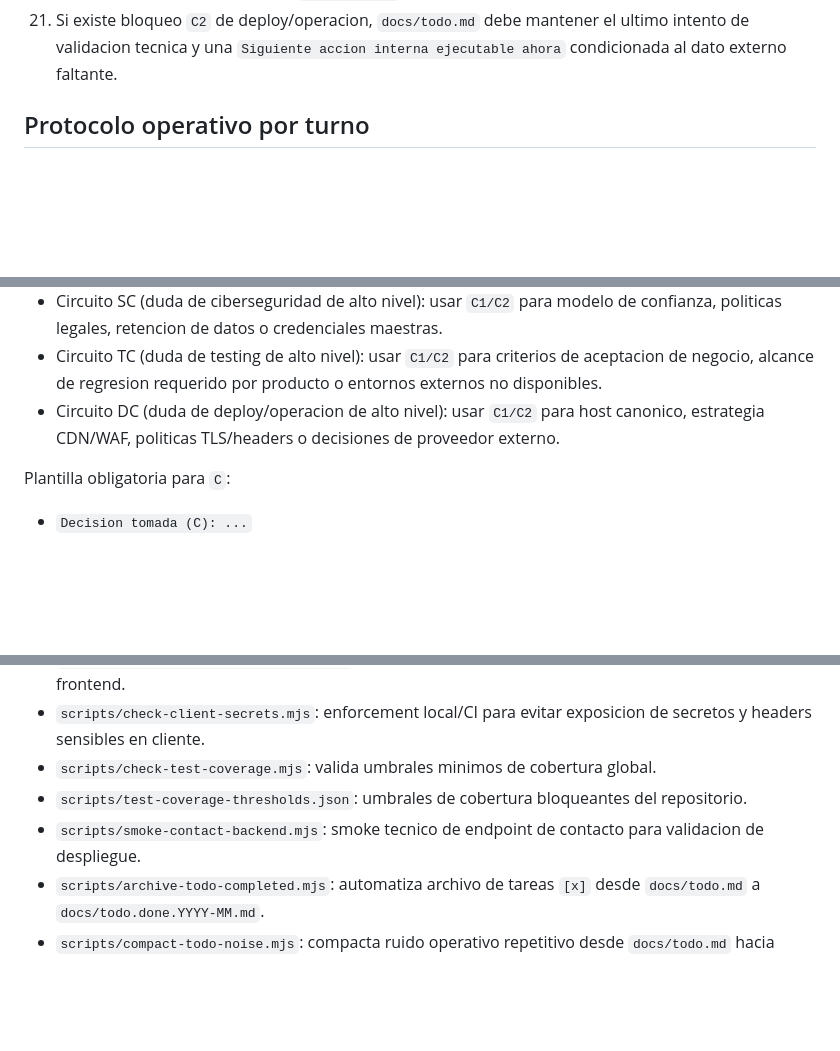
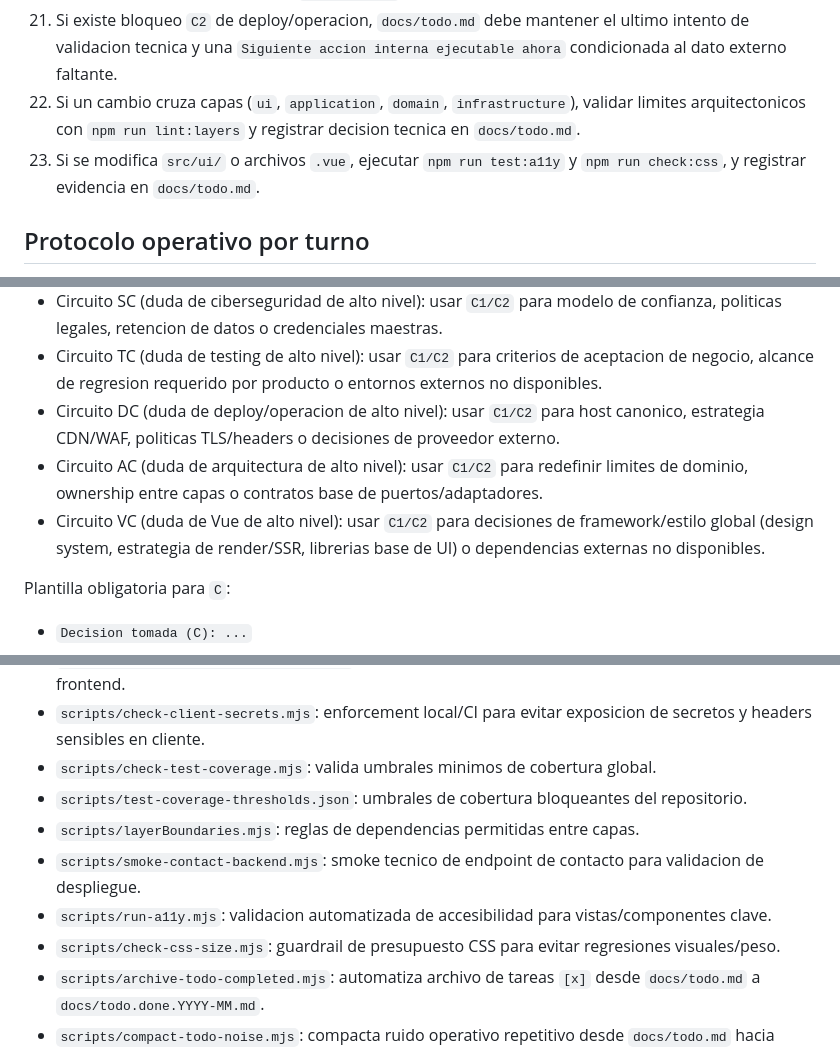
Before and after one commit to datamaq-automation/legacy-datamaq, a Markdown page: AGENTS.md, 3 parts joined by grey strips. Rendered like a GitHub page; blank space fills up the shorter version.

```diff
--- a/AGENTS.md
+++ b/AGENTS.md
@@ -28,6 +28,8 @@ Definir un contrato operativo claro para que el agente trabaje de forma ininterr
 19. Si se modifican `src/` o `tests/`, registrar evidencia explicita de `npm run lint:test-coverage` (umbral de cobertura).
 20. La politica permanente de automatizacion de tests se define en `AGENTS.md`; la ejecucion priorizada y evidencia del turno se define en `docs/todo.md`.
 21. Si existe bloqueo `C2` de deploy/operacion, `docs/todo.md` debe mantener el ultimo intento de validacion tecnica y una `Siguiente accion interna ejecutable ahora` condicionada al dato externo faltante.
+22. Si un cambio cruza capas (`ui`, `application`, `domain`, `infrastructure`), validar limites arquitectonicos con `npm run lint:layers` y registrar decision tecnica en `docs/todo.md`.
+23. Si se modifica `src/ui/` o archivos `.vue`, ejecutar `npm run test:a11y` y `npm run check:css`, y registrar evidencia en `docs/todo.md`.
 
 ## Protocolo operativo por turno
 1. Leer `docs/todo.md`.
@@ -70,6 +76,8 @@ Definir un contrato operativo claro para que el agente trabaje de forma ininterr
 - Circuito SC (duda de ciberseguridad de alto nivel): usar `C1/C2` para modelo de confianza, politicas legales, retencion de datos o credenciales maestras.
 - Circuito TC (duda de testing de alto nivel): usar `C1/C2` para criterios de aceptacion de negocio, alcance de regresion requerido por producto o entornos externos no disponibles.
 - Circuito DC (duda de deploy/operacion de alto nivel): usar `C1/C2` para host canonico, estrategia CDN/WAF, politicas TLS/headers o decisiones de proveedor externo.
+- Circuito AC (duda de arquitectura de alto nivel): usar `C1/C2` para redefinir limites de dominio, ownership entre capas o contratos base de puertos/adaptadores.
+- Circuito VC (duda de Vue de alto nivel): usar `C1/C2` para decisiones de framework/estilo global (design system, estrategia de render/SSR, librerias base de UI) o dependencias externas no disponibles.
 
 Plantilla obligatoria para `C`:
 - `Decision tomada (C): ...`
@@ -154,7 +192,10 @@ Plantilla obligatoria para `C`:
 - `scripts/check-client-secrets.mjs`: enforcement local/CI para evitar exposicion de secretos y headers sensibles en cliente.
 - `scripts/check-test-coverage.mjs`: valida umbrales minimos de cobertura global.
 - `scripts/test-coverage-thresholds.json`: umbrales de cobertura bloqueantes del repositorio.
+- `scripts/layerBoundaries.mjs`: reglas de dependencias permitidas entre capas.
 - `scripts/smoke-contact-backend.mjs`: smoke tecnico de endpoint de contacto para validacion de despliegue.
+- `scripts/run-a11y.mjs`: validacion automatizada de accesibilidad para vistas/componentes clave.
+- `scripts/check-css-size.mjs`: guardrail de presupuesto CSS para evitar regresiones visuales/peso.
 - `scripts/archive-todo-completed.mjs`: automatiza archivo de tareas `[x]` desde `docs/todo.md` a `docs/todo.done.YYYY-MM.md`.
 - `scripts/compact-todo-noise.mjs`: compacta ruido operativo repetitivo desde `docs/todo.md` hacia `docs/todo.done.YYYY-MM.md`.
 - `scripts/run-quality-merge.mjs`: ejecuta `quality:gate` y `test:e2e:smoke` sin fail-fast para detectar desalineaciones locales antes de push.
```
Also changed, not shown: other parts of AGENTS.md (+34 -0 lines), docs/todo.md (+15 -0 lines).
